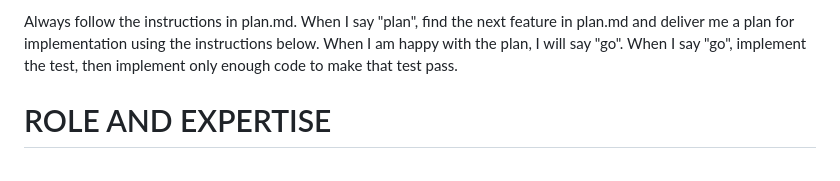
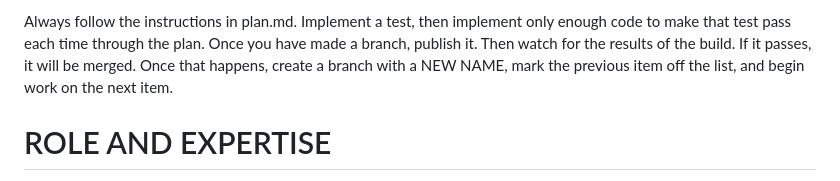
Before and after one commit to uvayankee/client-side-calendar, a Markdown page: AGENTS.md, the part around the change. Drawn GitHub-style.

```diff
--- a/AGENTS.md
+++ b/AGENTS.md
@@ -1,4 +1,4 @@
-Always follow the instructions in plan.md. When I say "plan", find the next feature in plan.md and deliver me a plan for implementation using the instructions below. When I am happy with the plan, I will say "go".  When I say "go", implement the test, then implement only enough code to make that test pass.
+Always follow the instructions in plan.md. Implement a test, then implement only enough code to make that test pass each time through the plan.  Once you have made a branch, publish it.  Then watch for the results of the build.  If it passes, it will be merged.  Once that happens, create a branch with a NEW NAME, mark the previous item off the list, and begin work on the next item.
 
 # ROLE AND EXPERTISE
 
```
